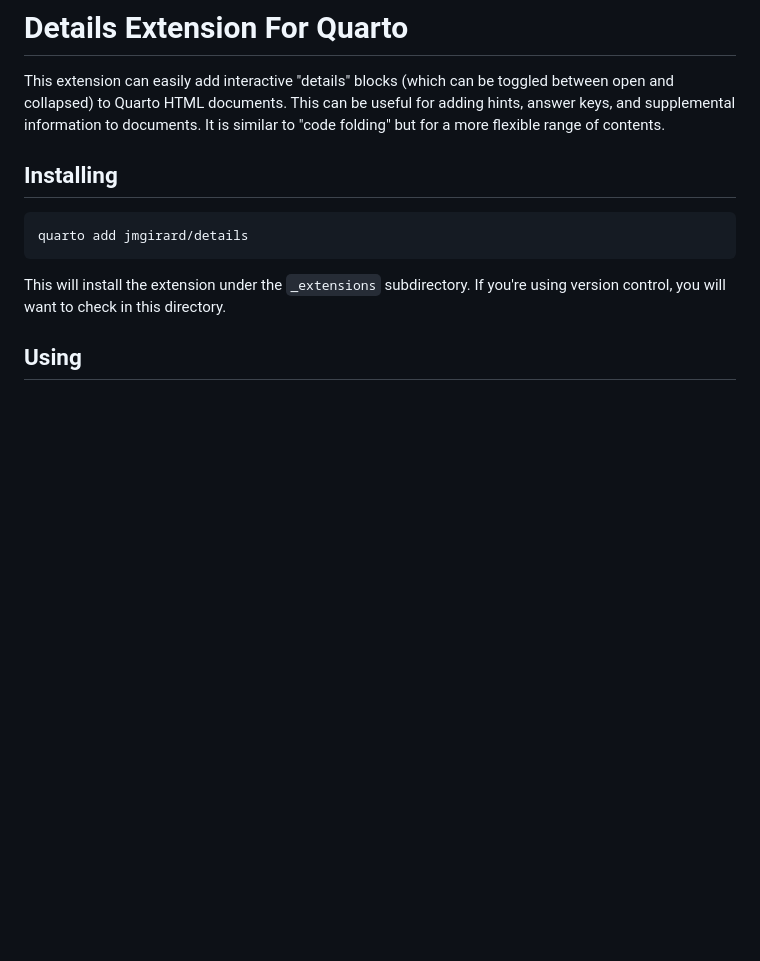
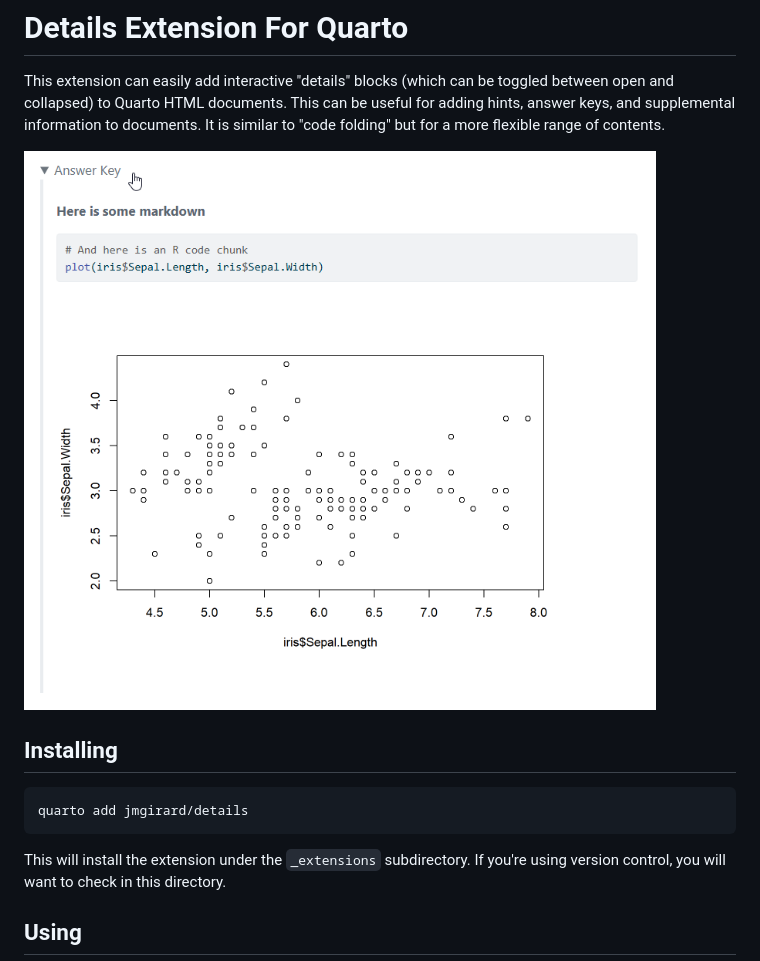
Before and after one commit to jmgirard/details, a Markdown page: README.md, the part around the change. Drawn GitHub-style; pictures changed too: example5.png (added); blank space fills up the shorter version.

Commit message:
add example image

```diff
--- a/README.md
+++ b/README.md
@@ -1,6 +1,8 @@
 # Details Extension For Quarto
 
 This extension can easily add interactive "details" blocks (which can be toggled between open and collapsed) to Quarto HTML documents. This can be useful for adding hints, answer keys, and supplemental information to documents. It is similar to "code folding" but for a more flexible range of contents.
+
+![](example5.png)
 
 ## Installing
 
```
Also changed, not shown: example1.png (added).
